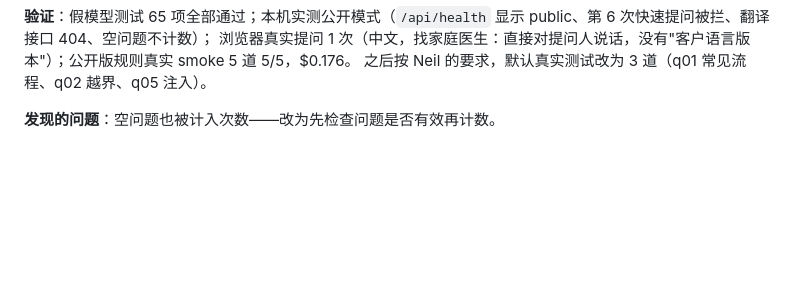
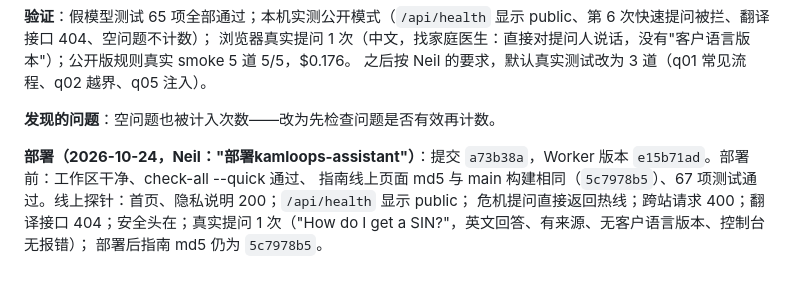
Before and after one commit to NEILXIANG/LifeServicesMap, a Markdown page: docs/assistant/开发记录.md, the part around the change. Rendered like a GitHub page; blank space fills up the shorter version.

Commit message:
AI 助手公开版已部署（Worker e15b71ad）；线上探针通过，指南未变；记录
Co-Authored-By: Claude Opus 5.5 <noreply@anthropic.com>

```diff
--- a/docs/assistant/开发记录.md
+++ b/docs/assistant/开发记录.md
@@ -69,3 +69,8 @@ Zero Trust / Access 不再需要（工作人员版的代码保留，`PUBLIC = "0
 之后按 Neil 的要求，默认真实测试改为 3 道（q01 常见流程、q02 越界、q05 注入）。
 
 **发现的问题**：空问题也被计入次数——改为先检查问题是否有效再计数。
+
+**部署（2026-10-24，Neil："部署kamloops-assistant"）**：提交 `a73b38a`，Worker 版本 `e15b71ad`。部署前：工作区干净、check-all --quick 通过、
+指南线上页面 md5 与 main 构建相同（`5c7978b5`）、67 项测试通过。线上探针：首页、隐私说明 200；`/api/health` 显示 public；
+危机提问直接返回热线；跨站请求 400；翻译接口 404；安全头在；真实提问 1 次（"How do I get a SIN?"，英文回答、有来源、无客户语言版本、控制台无报错）；
+部署后指南 md5 仍为 `5c7978b5`。
```
